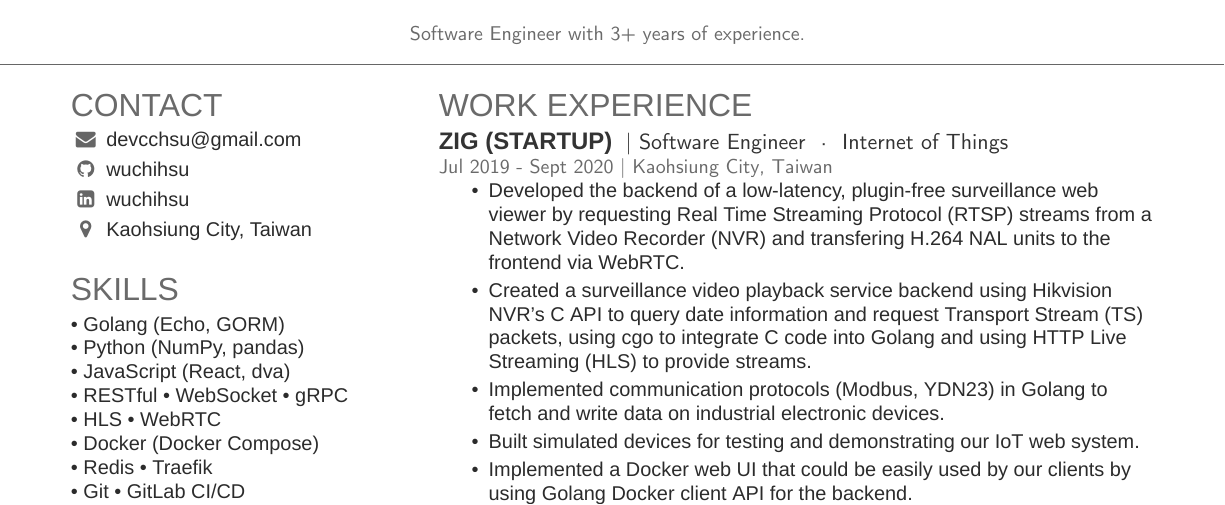
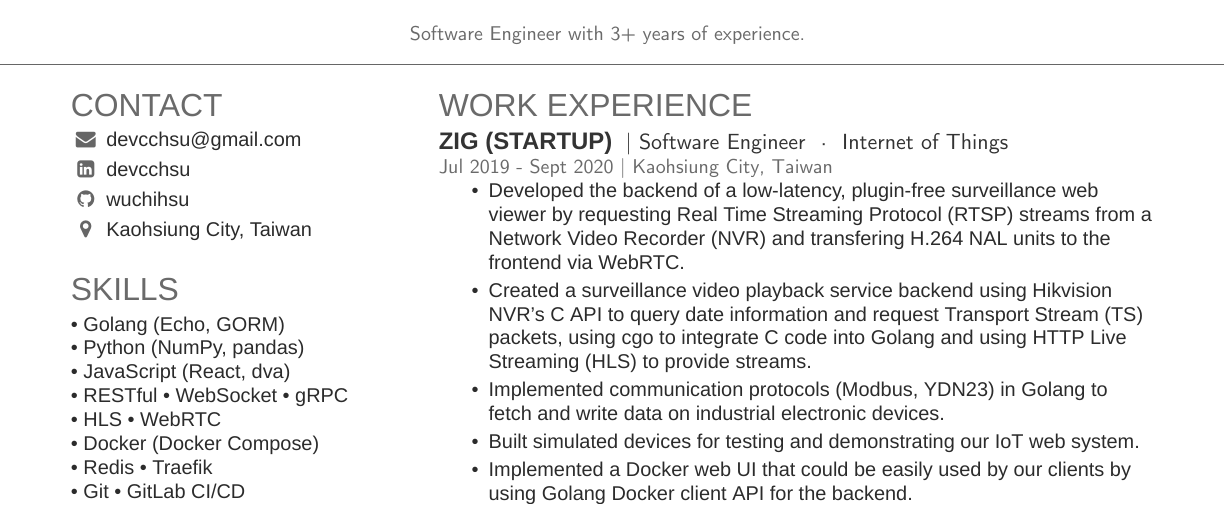
Before and after one commit to wuchihsu/resume, a LaTeX CV (resume.tex): part of the page, cut so that both start at the same text. Compiled offline with XeLaTeX; a missing font is replaced by an installed copy or a similar font.

Commit message:
update LinkedIn link

```diff
--- a/resume.tex
+++ b/resume.tex
@@ -71,8 +71,8 @@
 \section{Contact}
 {\parskip3pt
 \href{mailto:devcchsu@gmail.com}{\faEnvelope{ devcchsu@gmail.com}}\vspace{3pt} \\
+\href{https://www.linkedin.com/in/devcchsu}{\faLinkedinSquare{ devcchsu}}\vspace{3pt} \\
 \href{https://github.com/wuchihsu}{\faGithub{ wuchihsu}}\vspace{3pt} \\
-\href{https://www.linkedin.com/in/wuchihsu}{\faLinkedinSquare{ wuchihsu}}\vspace{3pt} \\
 \href{https://goo.gl/maps/CGLqV6QWdAYszMuo9}{\faMapMarker{ Kaohsiung City, Taiwan}}
 }
 \sectionsep
```
Also changed, not shown: resume.pdf.
